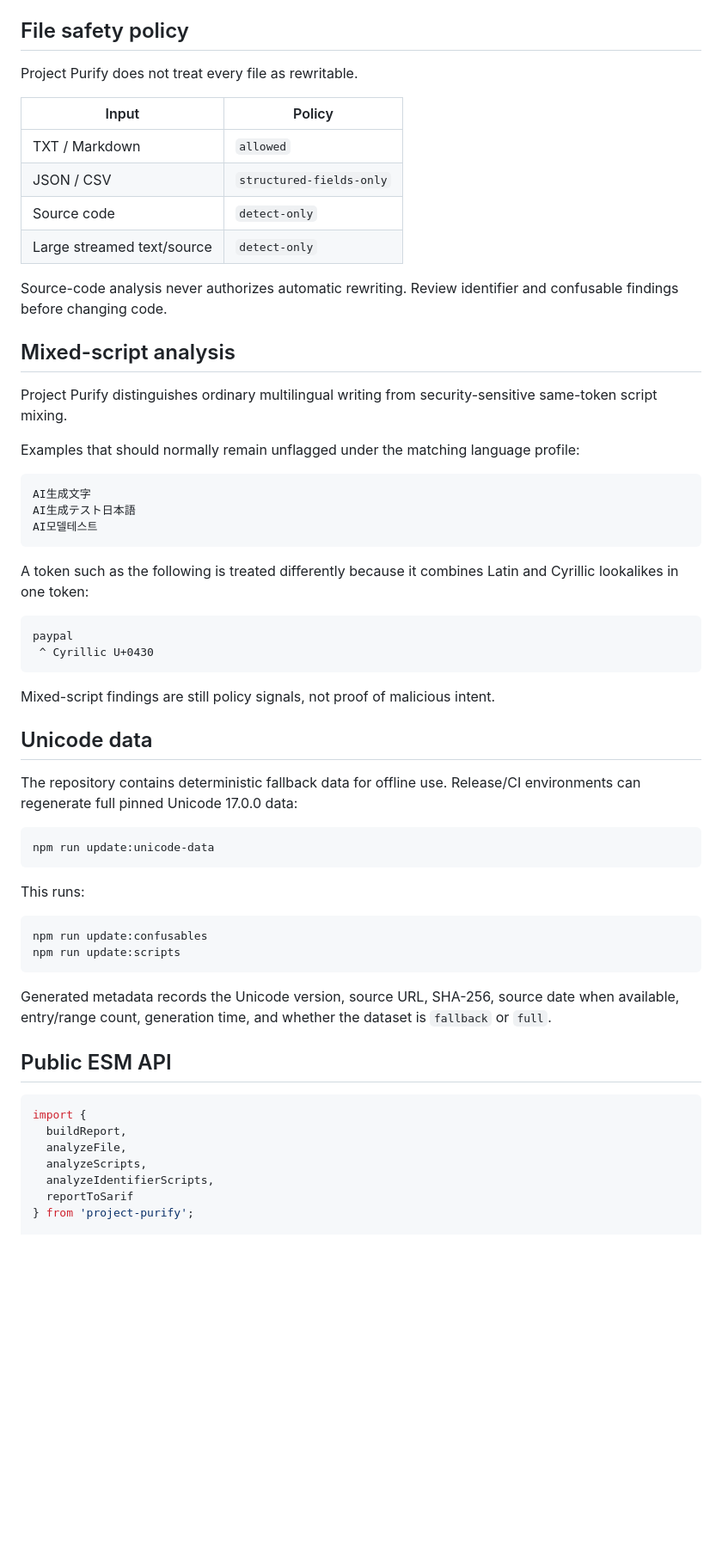
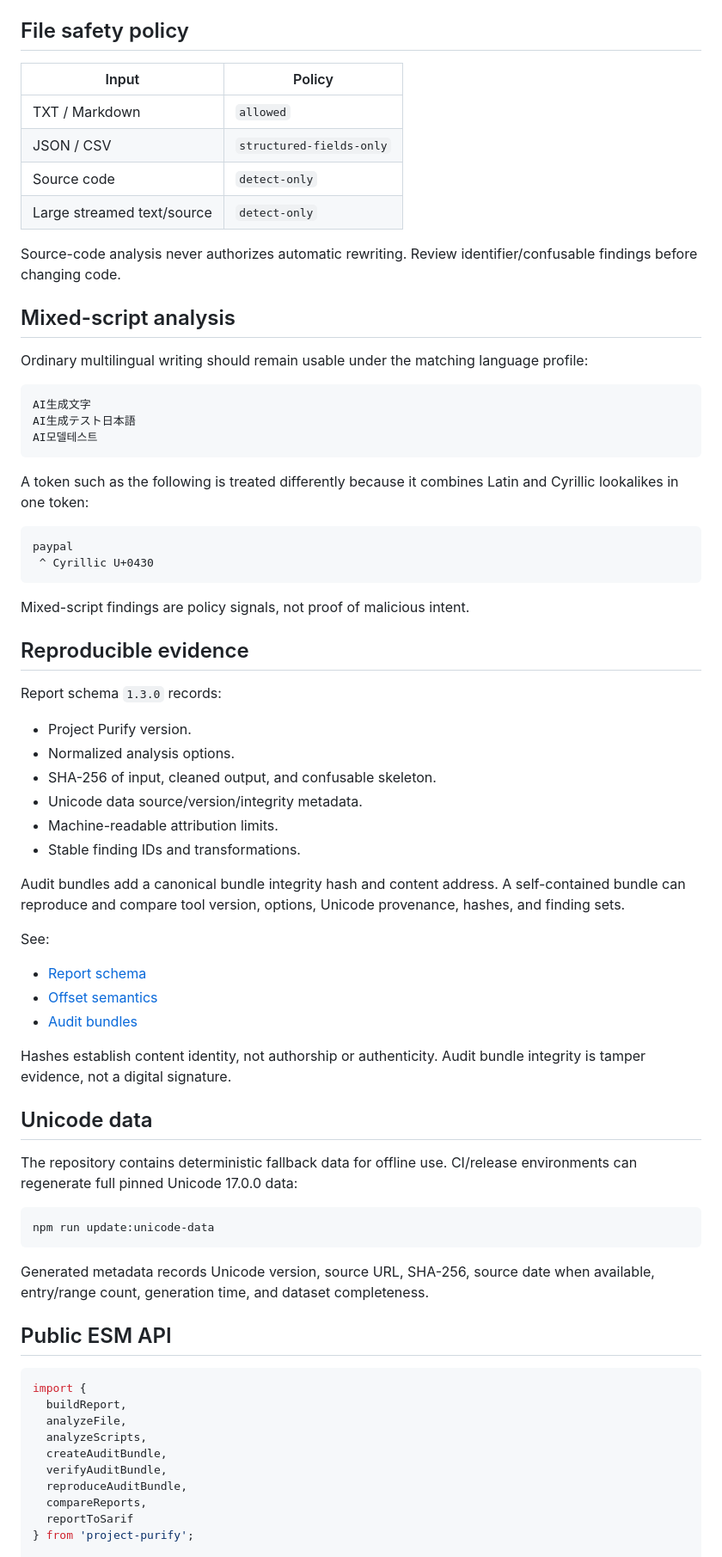
Before and after one commit to div-sir/Project-Purify, a Markdown page: README.md, the part around one of its changes. Shown at 86% size. Rendered like a GitHub page; blank space fills up the shorter version.

Commit message:
docs: document v0.8 reproducible evidence workflow

````diff
--- a/README.md
+++ b/README.md
@@ -119,8 +127,6 @@ Structured JSON/CSV files do not use large-file streaming because field boundari
 
 ## File safety policy
 
-Project Purify does not treat every file as rewritable.
-
 | Input | Policy |
 | --- | --- |
 | TXT / Markdown | `allowed` |
@@ -128,13 +134,11 @@ Project Purify does not treat every file as rewritable.
 | Source code | `detect-only` |
 | Large streamed text/source | `detect-only` |
 
-Source-code analysis never authorizes automatic rewriting. Review identifier and confusable findings before changing code.
+Source-code analysis never authorizes automatic rewriting. Review identifier/confusable findings before changing code.
 
 ## Mixed-script analysis
 
-Project Purify distinguishes ordinary multilingual writing from security-sensitive same-token script mixing.
-
-Examples that should normally remain unflagged under the matching language profile:
+Ordinary multilingual writing should remain usable under the matching language profile:
 
 ```text
 AI生成文字
@@ -149,24 +153,38 @@ pаypal
  ^ Cyrillic U+0430
 ```
 
-Mixed-script findings are still policy signals, not proof of malicious intent.
+Mixed-script findings are policy signals, not proof of malicious intent.
+
+## Reproducible evidence
+
+Report schema `1.3.0` records:
+
+- Project Purify version.
+- Normalized analysis options.
+- SHA-256 of input, cleaned output, and confusable skeleton.
+- Unicode data source/version/integrity metadata.
+- Machine-readable attribution limits.
+- Stable finding IDs and transformations.
+
+Audit bundles add a canonical bundle integrity hash and content address. A self-contained bundle can reproduce and compare tool version, options, Unicode provenance, hashes, and finding sets.
+
+See:
+
+- [Report schema](./docs/REPORT-SCHEMA.md)
+- [Offset semantics](./docs/OFFSETS.md)
+- [Audit bundles](./docs/AUDIT-BUNDLES.md)
+
+Hashes establish content identity, not authorship or authenticity. Audit bundle integrity is tamper evidence, not a digital signature.
 
 ## Unicode data
 
-The repository contains deterministic fallback data for offline use. Release/CI environments can regenerate full pinned Unicode 17.0.0 data:
+The repository contains deterministic fallback data for offline use. CI/release environments can regenerate full pinned Unicode 17.0.0 data:
 
 ```bash
 npm run update:unicode-data
 ```
 
-This runs:
-
-```bash
-npm run update:confusables
-npm run update:scripts
-```
-
-Generated metadata records the Unicode version, source URL, SHA-256, source date when available, entry/range count, generation time, and whether the dataset is `fallback` or `full`.
+Generated metadata records Unicode version, source URL, SHA-256, source date when available, entry/range count, generation time, and dataset completeness.
 
 ## Public ESM API
 
@@ -175,7 +193,10 @@ import {
   buildReport,
   analyzeFile,
   analyzeScripts,
-  analyzeIdentifierScripts,
+  createAuditBundle,
+  verifyAuditBundle,
+  reproduceAuditBundle,
+  compareReports,
   reportToSarif
 } from 'project-purify';
 
````
Also changed, not shown: other parts of README.md (+26 -31 lines).
